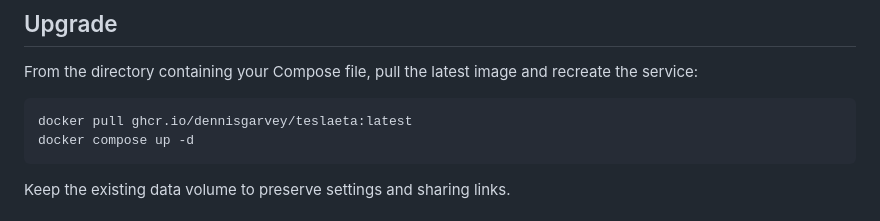
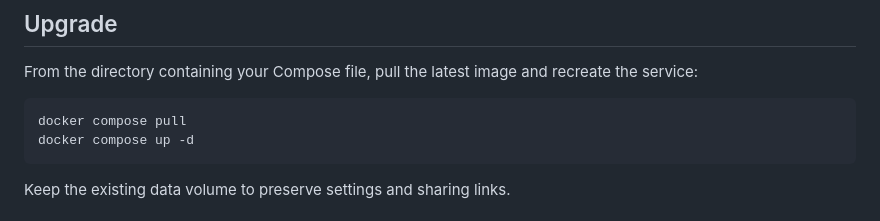
Before and after one commit to DennisGarvey/TeslaETA, a Markdown page: README.md, the part around the change. Rendered like a GitHub page.

Commit message:
Use Compose pull in upgrade instructions

````diff
--- a/README.md
+++ b/README.md
@@ -44,7 +44,7 @@ Run one app instance and preserve `/data` during upgrades and backups; it contai
 From the directory containing your Compose file, pull the latest image and recreate the service:
 
 ```bash
-docker pull ghcr.io/dennisgarvey/teslaeta:latest
+docker compose pull
 docker compose up -d
 ```
 
````
